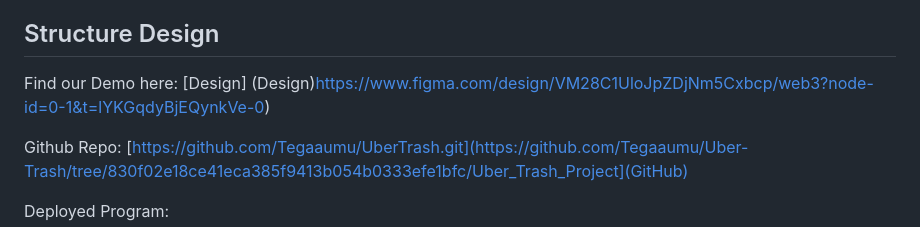
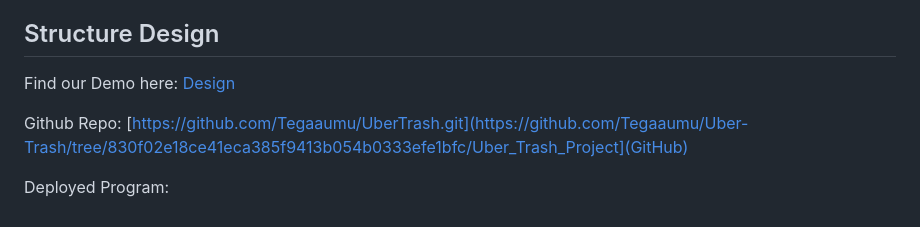
Before and after one commit to Tegaaumu/Uber-Trash, a Markdown page: README.md, the part around the change. Drawn GitHub-style.

```diff
--- a/README.md
+++ b/README.md
@@ -16,7 +16,7 @@ Ubertrash is an innovative application that allows users to book Plastic-Can Rid
 
 ## Structure Design
 
-Find our Demo here: [Design] (Design)https://www.figma.com/design/VM28C1UloJpZDjNm5Cxbcp/web3?node-id=0-1&t=lYKGqdyBjEQynkVe-0)
+Find our Demo here: [Design](https://www.figma.com/design/VM28C1UloJpZDjNm5Cxbcp/web3?node-id=0-1&t=lYKGqdyBjEQynkVe-0)
 
 Github Repo: [https://github.com/Tegaaumu/UberTrash.git](https://github.com/Tegaaumu/Uber-Trash/tree/830f02e18ce41eca385f9413b054b0333efe1bfc/Uber_Trash_Project](GitHub)
 
```
